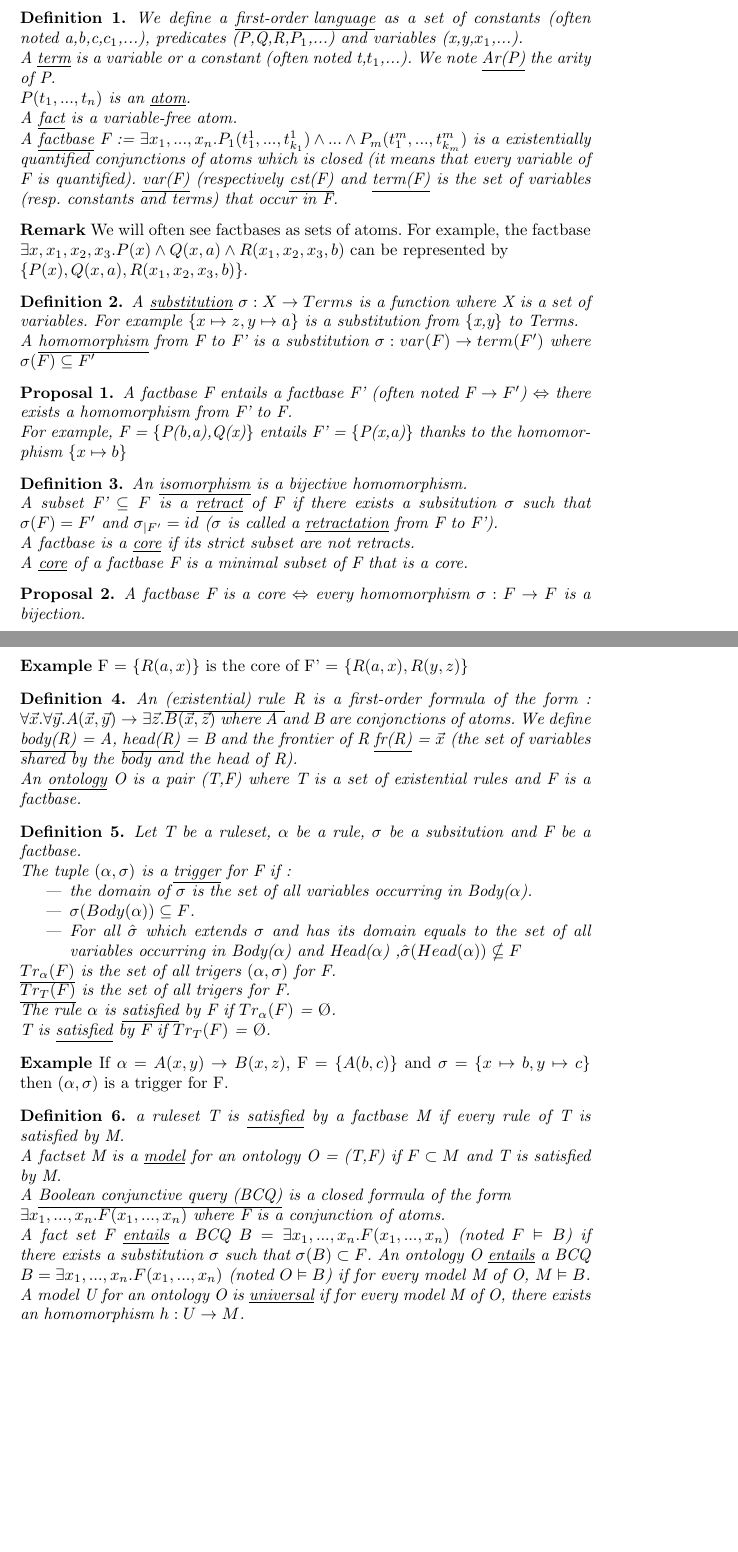
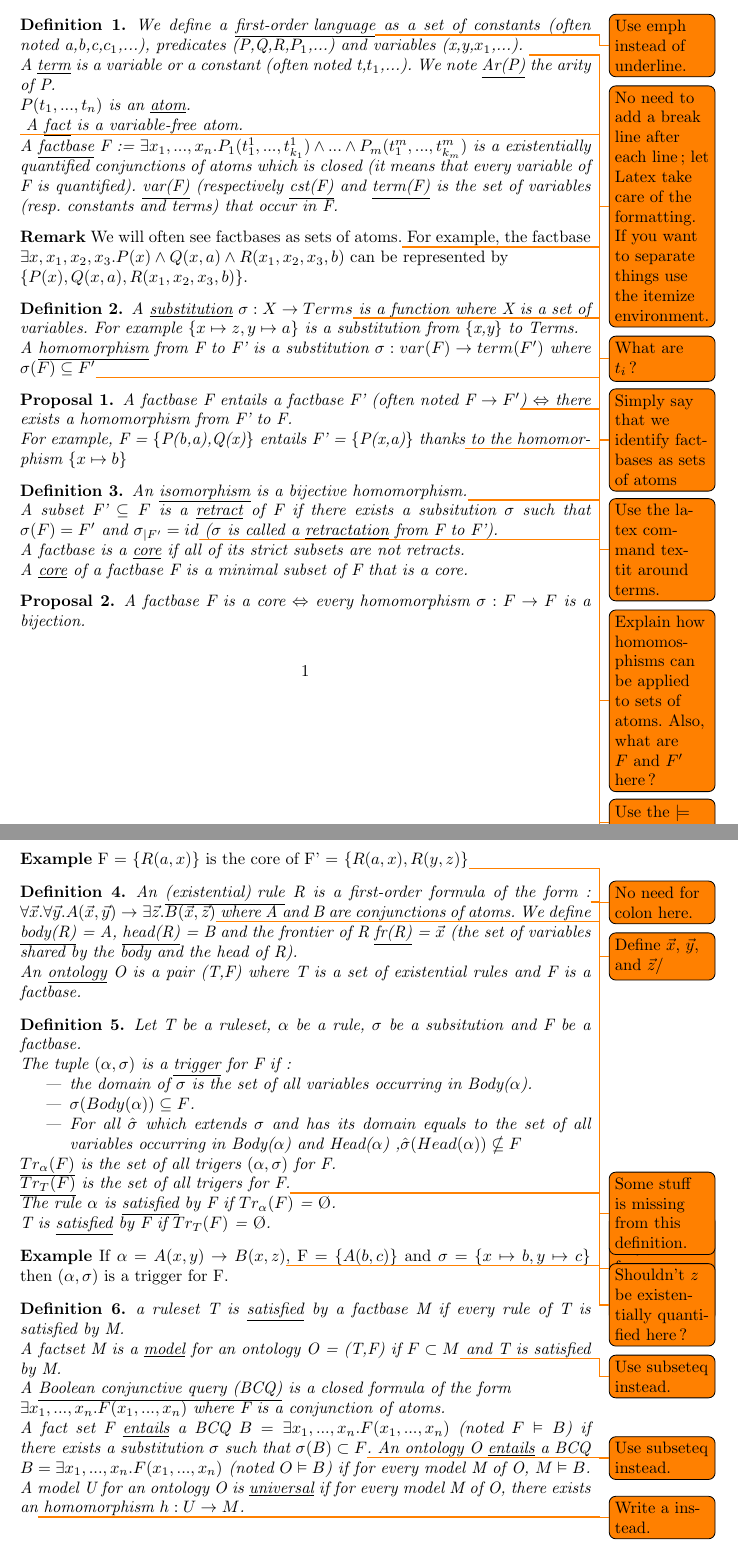
Before and after one commit to Mael-Abily/Computing-Core-Models-for-ALC-Theories, a LaTeX document (core_chase.tex): two parts of pages 1 and 2 of 2, joined at a grey line, cut so that both start at the same text, the shorter picture padded with empty space. Compiled offline with pdfLaTeX.

Commit message:
comments

```diff
--- a/core_chase.tex
+++ b/core_chase.tex
@@ -12,6 +12,7 @@
 \usepackage{graphicx}			% pour inclure des graphiques
 \usepackage{hyperref}			% si vous souhaitez que les references soient des hyperliens
 \usepackage{color}			% pour ajouter des couleurs dans vos textes
+\usepackage{todonotes}
 
 
 \def \R {\mathbb R}					% definit un nouveau mot cle LateX. Ici, \R designera l'ensemble des reels
@@ -30,29 +31,29 @@
 
 \section{Introduction}
 
-\begin{defi} We define a \underline{first-order language} as a set of constants (often noted a,b,c,$c_{1}$,...), predicates (P,Q,R,$P_{1}$,...) and variables (x,y,$x_{1}$,...). \\
+\begin{defi} We define a \underline{first-order language}\todo{Use emph instead of underline.}\ as a set of constants (often noted a,b,c,$c_{1}$,...), predicates (P,Q,R,$P_{1}$,...) and variables (x,y,$x_{1}$,...). \todo{No need to add a break line after each line; let Latex take care of the formatting. If you want to separate things use the itemize environment.}\\
 A \underline{term} is a variable or a constant (often noted t,$t_{1}$,...).
 We note \underline{Ar(P)} the arity of P. \\
-$P(t_{1},...,t_{n})$ is an \underline{atom}. \\
+$P(t_{1},...,t_{n})$ is an \underline{atom}. \\\todo{What are $t_i$?}
 A \underline{fact} is a variable-free atom. \\
 A \underline{factbase} F := $\exists x_{1},...,x_{n}.P_{1}(t_{1}^{1},...,t_{k_{1}}^{1})\land ...\land P_{m}(t_{1}^{m},...,t_{k_{m}}^{m})$ is a existentially quantified conjunctions of atoms which is closed (it means that every variable of F is quantified). \underline{var(F)} (respectively \underline{cst(F)} and \underline{term(F)} is the set of variables (resp. constants and terms) that occur in F.
 \end{defi}
-\noindent \textbf{Remark} We will often see factbases as sets of atoms. For example, the factbase $\exists x,x_{1},x_{2},x_{3}. P(x) \land Q(x,a) \land R(x_{1},x_{2},x_{3},b)$ can be represented by \\
+\noindent \textbf{Remark} We will often see factbases as sets of atoms.\todo{Simply say that we identify factbases as sets of atoms}\ For example, the factbase $\exists x,x_{1},x_{2},x_{3}. P(x) \land Q(x,a) \land R(x_{1},x_{2},x_{3},b)$ can be represented by \\
 $\{P(x),Q(x,a),R(x_{1},x_{2},x_{3},b)\}$.
 
 \begin{defi}
-A \underline{substitution} $\sigma:X \to Terms$ is a function where X is a set of variables. For example $\{x \mapsto z, y \mapsto a \}$ is a substitution from \{x,y\} to Terms. \\
-A \underline{homomorphism} from F to F' is a substitution $\sigma:var(F) \to term(F')$ where $\sigma(F) \subseteq F'$
+A \underline{substitution} $\sigma:X \to Terms$\todo{Use the latex command textit around terms.}\ is a function where X is a set of variables. For example $\{x \mapsto z, y \mapsto a \}$ is a substitution from \{x,y\} to Terms. \\
+A \underline{homomorphism} from F to F' is a substitution $\sigma:var(F) \to term(F')$ where $\sigma(F) \subseteq F'$\todo{Explain how homomosphisms can be applied to sets of atoms. Also, what are $F$ and $F'$ here?}
 \end{defi}
 \begin{pro}
-A factbase F entails a factbase F' (often noted F $\to F'$) $\Leftrightarrow$ there exists a homomorphism from F' to F. \\
-For example, F = \{P(b,a),Q(x)\} entails F' = \{P(x,a)\} thanks to the homomorphism $\{x \mapsto b\}$
+A factbase F entails a factbase F' (often noted F $\to F'$\todo{Use the $\models$ symbol here.}) $\Leftrightarrow$ there exists a homomorphism from F' to F. \\
+For example, F = \{P(b,a),Q(x)\} entails F' = \{P(x,a)\} thanks\todo{due}\ to the homomorphism $\{x \mapsto b\}$
 \end{pro}
 
 \begin{defi}
-An \underline{isomorphism} is a bijective homomorphism. \\
-A subset F' $\subseteq F$ is a \underline{retract} of F if there exists a subsitution $\sigma$ such that $\sigma(F) = F'$ and $\sigma_{|F'}=id$ ($\sigma$ is called a \underline{retractation} from F to F'). \\
-A factbase is a \underline{core} if its strict subset are not retracts. \\
+An \underline{isomorphism} is a bijective homomorphism.\todo{This definition is incomplete.} \\
+A subset F' $\subseteq F$ is a \underline{retract} of F if there exists a subsitution $\sigma$ such that $\sigma(F) = F'$ and $\sigma_{|F'}=id$\todo{id needs to be defined} ($\sigma$ is called a \underline{retractation} from F to F'). \\
+A factbase is a \underline{core} if all of its strict subsets are not retracts. \\
 A \underline{core} of a factbase F is a minimal subset of F that is a core.
 \end{defi}
 
@@ -60,10 +61,10 @@ A \underline{core} of a factbase F is a minimal subset of F that is a core.
 A factbase F is a core $\Leftrightarrow$ every homomorphism $\sigma: F \to F$ is a bijection.
 \end{pro}
 
-\noindent \textbf{Example} F = $\{R(a,x)\}$ is the core of F' = $\{R(a,x),R(y,z)\}$
+\noindent \textbf{Example} F = $\{R(a,x)\}$ is the core of F' = $\{R(a,x),R(y,z)\}$\todo{Explain why; look for a more interesting example.}
 
 \begin{defi}
-An \underline{(existential) rule} R is a first-order formula	 of the form : $\forall \vec x.\forall \vec y. A(\vec x,\vec y) \rightarrow \exists \vec z. B(\vec x,\vec z)$ where  A and B are conjonctions of atoms. We define \underline{body(R)} = A, \underline{head(R)} = B and the frontier of R \underline{fr(R)} = $\vec x$ (the set of variables shared by the body and the head of R). \\
+An \underline{(existential) rule} R is a first-order formula	 of the form :\todo{No need for colon here.} $\forall \vec x.\forall \vec y. A(\vec x,\vec y) \rightarrow \exists \vec z. B(\vec x,\vec z)$\todo{Define $\vec{x}$, $\vec{y}$, and $\vec{z}$/} where  A and B are conjunctions of atoms. We define \underline{body(R)} = A, \underline{head(R)} = B and the frontier of R \underline{fr(R)} = $\vec x$ (the set of variables shared by the body and the head of R). \\
 An \underline{ontology} O is a pair (T,F) where T is a set of existential rules and F is a factbase.
 \end{defi}
 
@@ -76,20 +77,20 @@ The tuple $(\alpha,\sigma)$ is a \underline{trigger} for F if :
 \item For all $\hat \sigma$ which extends $\sigma$ and has its domain equals to the set of all variables occurring in Body($\alpha$) and Head($\alpha$) ,$\hat \sigma(Head(\alpha)) \nsubseteq F$
 \end{itemize}
 \underline{$Tr_{\alpha}(F)$} is the set of all trigers $(\alpha,\sigma)$ for F. \\
-\underline{$Tr_{T}(F)$} is the set of all trigers for F. \\
+\underline{$Tr_{T}(F)$} is the set of all trigers for F.\todo{Some stuff is missing from this definition.} \\
 The rule $\alpha$ is \underline{satisfied} by F if $Tr_{\alpha}(F)$ = $\O$. \\
 T is \underline{satisfied} by F if $Tr_{T}(F)$ = $\O$.
 \end{defi}
 
-\noindent \textbf{Example} If $\alpha = A(x,y) \rightarrow B(x,z)$, F = $\{A(b,c)\}$ and $\sigma = \{x \mapsto b, y \mapsto c \}$ then $(\alpha,\sigma)$ is a trigger for F.
+\noindent \textbf{Example} If $\alpha = A(x,y) \rightarrow B(x,z)$\todo{Shouldn't $z$ be existentially quantified here?}, F = $\{A(b,c)\}$ and $\sigma = \{x \mapsto b, y \mapsto c \}$ then $(\alpha,\sigma)$ is a trigger for F.
 
 \begin{defi}
 a ruleset T is \underline{satisfied} by a factbase M if every rule of T is satisfied by M. \\
-A factset M is a \underline{model} for an ontology O = (T,F) if $F \subset M$ and T is satisfied by M. \\
+A factset M is a \underline{model} for an ontology O = (T,F) if $F \subset M$\todo{Use subseteq instead.} and T is satisfied by M. \\
 A \underline{Boolean conjunctive query (BCQ)} is a closed formula of the form \\ $\exists x_1,...,x_n. F(x_1,...,x_n)$ where F is a conjunction of atoms. \\
-A fact set F \underline{entails} a BCQ $B = \exists x_1,...,x_n.F(x_1,...,x_n)$ (noted $F \vDash B$) if there exists a substitution $\sigma$ such that $\sigma(B) \subset F$. An ontology O \underline{entails} a BCQ $B = \exists x_1,...,x_n.F(x_1,...,x_n)$ (noted $O \vDash B$) if for every model M of O, $M \vDash B$.\\
+A fact set F \underline{entails} a BCQ $B = \exists x_1,...,x_n.F(x_1,...,x_n)$ (noted $F \vDash B$) if there exists a substitution $\sigma$ such that $\sigma(B) \subset F$\todo{Use subseteq instead.}. An ontology O \underline{entails} a BCQ $B = \exists x_1,...,x_n.F(x_1,...,x_n)$ (noted $O \vDash B$) if for every model M of O, $M \vDash B$.\\
 A model U for an ontology O is \underline{universal} if for
-every model M of O, there exists an homomorphism $h : U \to M$.
+every model M of O, there exists an\todo{Write a instead.}\ homomorphism $h : U \to M$.
 \end{defi}
 
 
```
